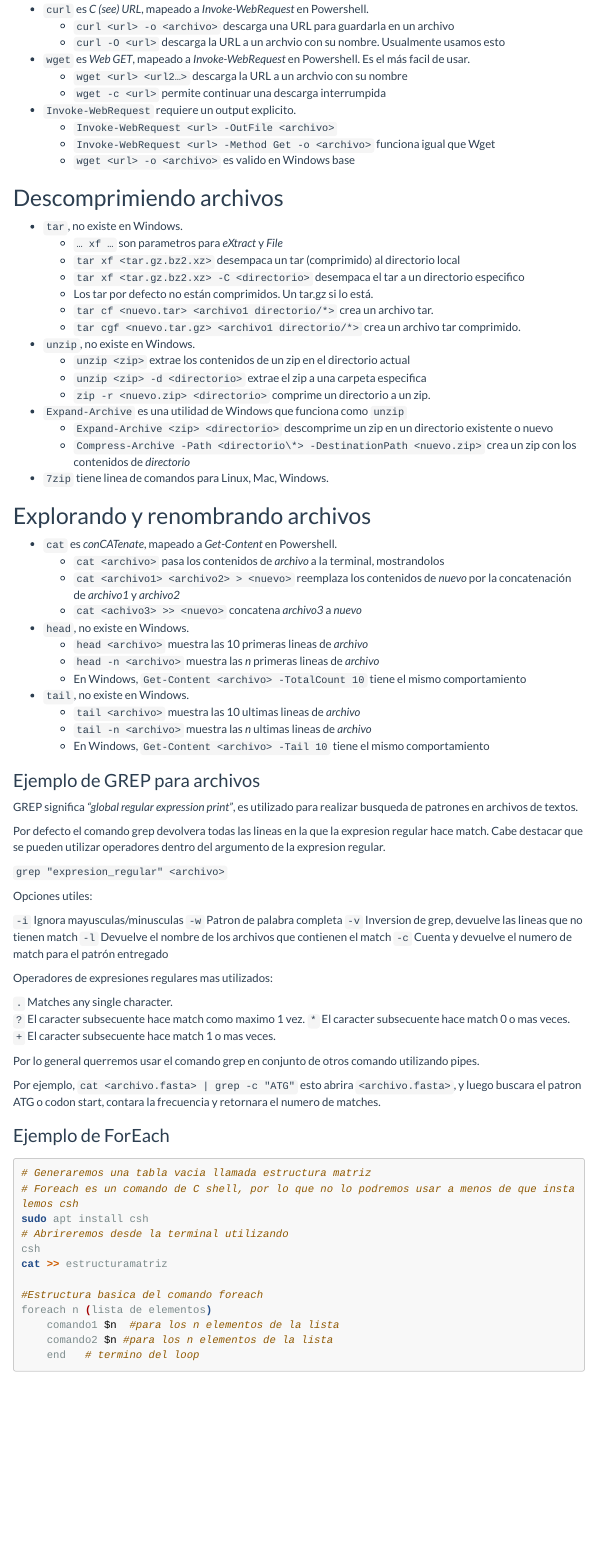
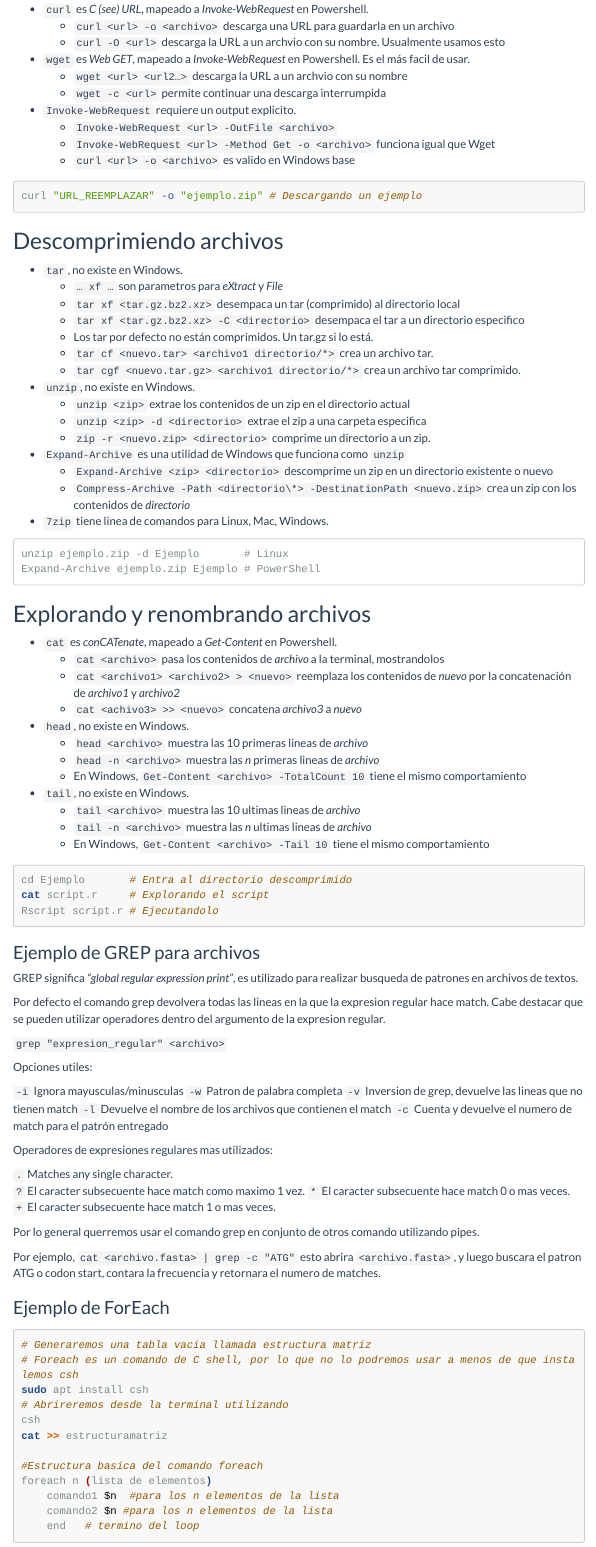
Before and after one commit to Fran-VT/talleres-programacion, an R Markdown document (01-commandline/t01_commandline_wsl2.Rmd): the page in a window 1100 px wide, from 3540 px down. Rendered offline with R 4.5, knitr and Pandoc, with nearby package versions; menus at the side of the page are left out; long lines of code are wrapped.

Commit message:
Añade ejemplo a t01-commandline
Aun falta el zip, pero la idea es añadir este "script.r" que hace un
ejemplo a partir de multiples datasets, tal ver resume 3 dataset
o algo así. Aun tengo que escribrilo y meterlo en un zip "ejemplo.zip".

Luego subirlo, y reemplazar "URL_REEMPLAZAR" por la dirección.

````diff
--- a/01-commandline/t01_commandline_wsl2.Rmd
+++ b/01-commandline/t01_commandline_wsl2.Rmd
@@ -181,7 +179,11 @@ La parte más compleja y menos interoperable es cuando usamos comandos con `-par
 - `Invoke-WebRequest` requiere un output explicito.
     - `Invoke-WebRequest <url> -OutFile <archivo>`
     - `Invoke-WebRequest <url> -Method Get -o <archivo>` funciona igual que Wget
-    - `wget <url> -o <archivo>` es valido en Windows base
+    - `curl <url> -o <archivo>` es valido en Windows base
+
+```bash
+curl "URL_REEMPLAZAR" -o "ejemplo.zip" # Descargando un ejemplo
+```
 
 ## Descomprimiendo archivos
 
@@ -204,6 +206,11 @@ La parte más compleja y menos interoperable es cuando usamos comandos con `-par
 
 - `7zip` tiene linea de comandos para Linux, Mac, Windows.
 
+```
+unzip ejemplo.zip -d Ejemplo       # Linux
+Expand-Archive ejemplo.zip Ejemplo # PowerShell
+```
+
 ## Explorando y renombrando archivos
 
 - `cat` es _conCATenate_, mapeado a _Get-Content_ en Powershell.
@@ -220,6 +227,12 @@ La parte más compleja y menos interoperable es cuando usamos comandos con `-par
     - `tail <archivo>` muestra las 10 ultimas lineas de _archivo_
     - `tail -n <archivo>` muestra las _n_ ultimas lineas de _archivo_
     - En Windows, `Get-Content <archivo> -Tail 10` tiene el mismo comportamiento
+
+```bash
+cd Ejemplo       # Entra al directorio descomprimido
+cat script.r     # Explorando el script
+Rscript script.r # Ejecutandolo
+```
 
 <!-- AQUI SE ROMPE COMPATIBILIDAD CON WINDOWS NATIVO -->
 
````
Also changed, not shown: 01-commandline/t01_commandline_wsl2.Rmd (6 more changed lines).
